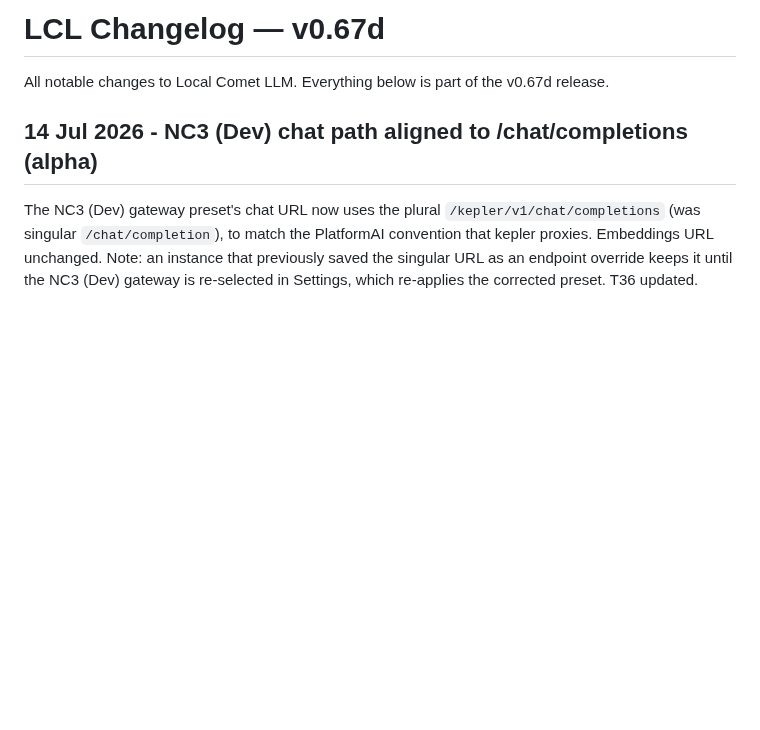
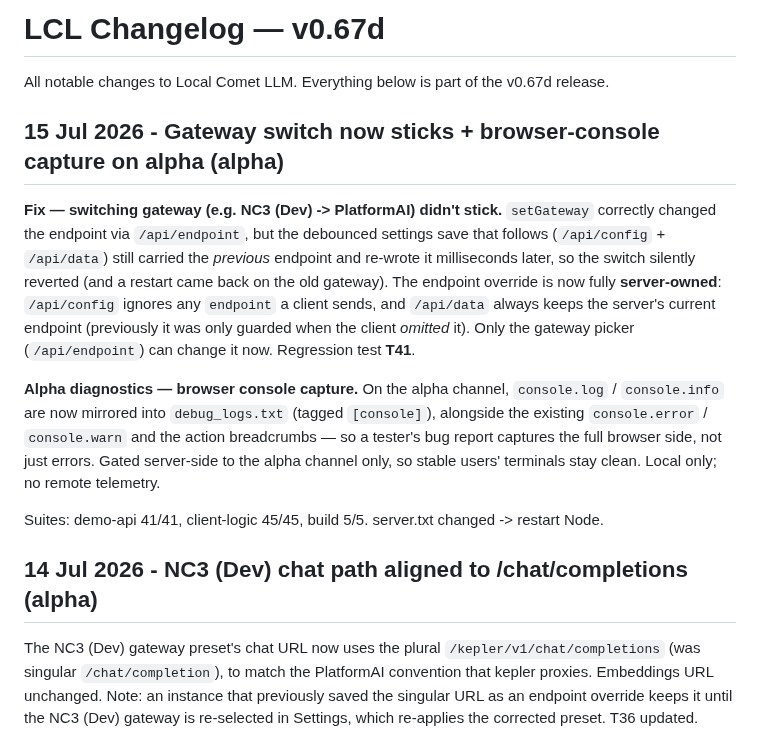
Before and after one commit to hack-techv2/LCL, a Markdown page: CHANGELOG.md, the part around the change. Drawn GitHub-style; blank space fills up the shorter version.

Commit message:
changelog: gateway switch fix (endpoint server-owned) + alpha console capture

```diff
--- a/CHANGELOG.md
+++ b/CHANGELOG.md
@@ -2,6 +2,14 @@
 
 All notable changes to Local Comet LLM. Everything below is part of the v0.67d
 release.
+
+## 15 Jul 2026 - Gateway switch now sticks + browser-console capture on alpha (alpha)
+
+**Fix — switching gateway (e.g. NC3 (Dev) -> PlatformAI) didn't stick.** `setGateway` correctly changed the endpoint via `/api/endpoint`, but the debounced settings save that follows (`/api/config` + `/api/data`) still carried the *previous* endpoint and re-wrote it milliseconds later, so the switch silently reverted (and a restart came back on the old gateway). The endpoint override is now fully **server-owned**: `/api/config` ignores any `endpoint` a client sends, and `/api/data` always keeps the server's current endpoint (previously it was only guarded when the client *omitted* it). Only the gateway picker (`/api/endpoint`) can change it now. Regression test **T41**.
+
+**Alpha diagnostics — browser console capture.** On the alpha channel, `console.log` / `console.info` are now mirrored into `debug_logs.txt` (tagged `[console]`), alongside the existing `console.error` / `console.warn` and the action breadcrumbs — so a tester's bug report captures the full browser side, not just errors. Gated server-side to the alpha channel only, so stable users' terminals stay clean. Local only; no remote telemetry.
+
+Suites: demo-api 41/41, client-logic 45/45, build 5/5. server.txt changed -> restart Node.
 
 ## 14 Jul 2026 - NC3 (Dev) chat path aligned to /chat/completions (alpha)
 
```
